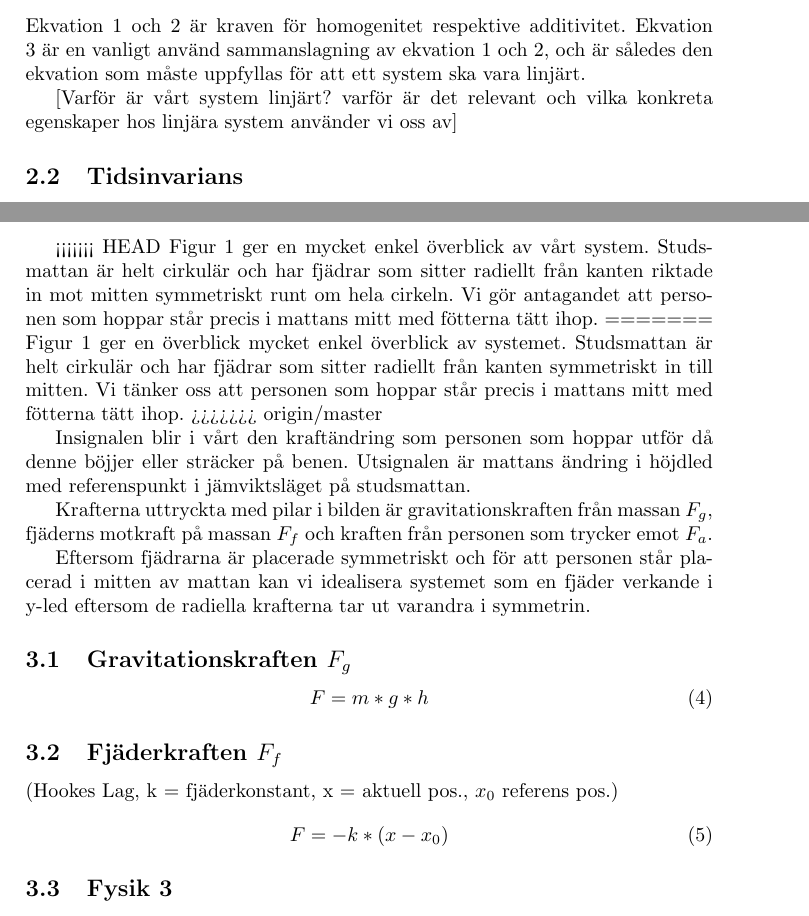
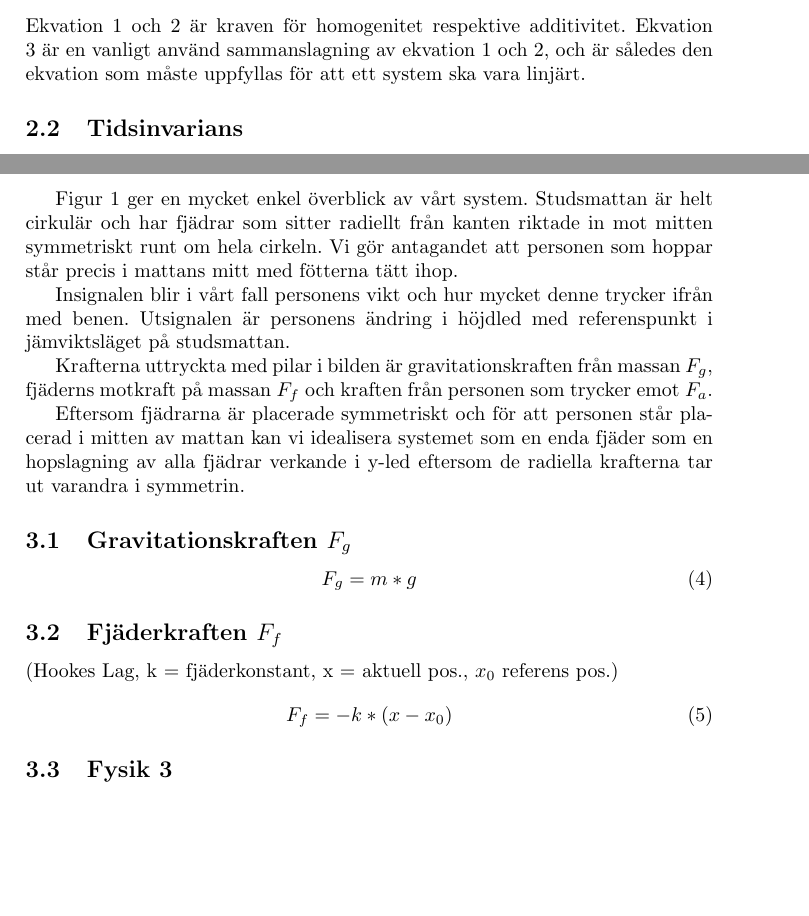
Before and after one commit to bangerius/Svangningssystem, a LaTeX document (Studsmatta.tex): two parts of pages 3 and 5 of 5, joined at a grey line, cut so that both start at the same text, the shorter picture padded with empty space. Compiled offline with pdfLaTeX.

Commit message:
F = m * G !!!= F=m*g*h

```diff
--- a/Studsmatta.tex
+++ b/Studsmatta.tex
@@ -67,8 +67,6 @@ x(t) = a*x_1(t) + b*x_2(t)\rightarrow y(t) = a*y_1(t) + b*y_2(t)
 \linebreak
 Ekvation 1 och 2 är kraven för homogenitet respektive additivitet. Ekvation 3 är en vanligt använd sammanslagning av ekvation 1 och 2, och är således den ekvation som måste uppfyllas för att ett system ska vara linjärt.
 
-[Varför är vårt system linjärt? varför är det relevant och vilka konkreta egenskaper hos linjära system använder vi oss av]
-
 \subsection{Tidsinvarians}
 
 [Text om tidsinvarians]
@@ -85,29 +83,25 @@ Ekvation 1 och 2 är kraven för homogenitet respektive additivitet. Ekvation 3
 \end{figure}
 \clearpage
 
-<<<<<<< HEAD
 Figur 1 ger en mycket enkel överblick av vårt system. Studsmattan är helt cirkulär och har fjädrar som sitter radiellt från kanten riktade in mot mitten symmetriskt runt om hela cirkeln. Vi gör antagandet att personen som hoppar står precis i mattans mitt med fötterna tätt ihop.
-=======
-Figur 1 ger en överblick mycket enkel överblick av systemet. Studsmattan är helt cirkulär och har fjädrar som sitter radiellt från kanten symmetriskt in till mitten. Vi tänker oss att personen som hoppar står precis i mattans mitt med fötterna tätt ihop.
->>>>>>> origin/master
 
-Insignalen blir i vårt den kraftändring som personen som hoppar utför då denne böjjer eller sträcker på benen. Utsignalen är mattans ändring i höjdled med referenspunkt i jämviktsläget på studsmattan.
+Insignalen blir i vårt fall personens vikt och hur mycket denne trycker ifrån med benen. Utsignalen är personens ändring i höjdled med referenspunkt i jämviktsläget på studsmattan.
 
 Krafterna uttryckta med pilar i bilden är gravitationskraften från massan $F_g$, fjäderns motkraft på massan $F_f$ och kraften från personen som trycker emot $F_a$.
 
-Eftersom fjädrarna är placerade symmetriskt och för att personen står placerad i mitten av mattan kan vi idealisera systemet som en fjäder verkande i y-led eftersom de radiella krafterna tar ut varandra i symmetrin.
+Eftersom fjädrarna är placerade symmetriskt och för att personen står placerad i mitten av mattan kan vi idealisera systemet som en enda fjäder som en hopslagning av alla fjädrar verkande i y-led eftersom de radiella krafterna tar ut varandra i symmetrin.
 
 \subsection{Gravitationskraften $F_g$}
 
 \begin{equation}
-F = m * g * h
+F_g = m * g
 \end{equation}
 
 \subsection{Fjäderkraften $F_f$}
 
 (Hookes Lag, k = fjäderkonstant, x = aktuell pos., $x_0$ referens pos.)
 \begin{equation}
-F = - k * (x - x_0)
+F_f = - k * (x - x_0)
 \end{equation}
 
 \subsection{Fysik 3}
```
Also changed, not shown: Studsmatta.pdf, 1 other file.
